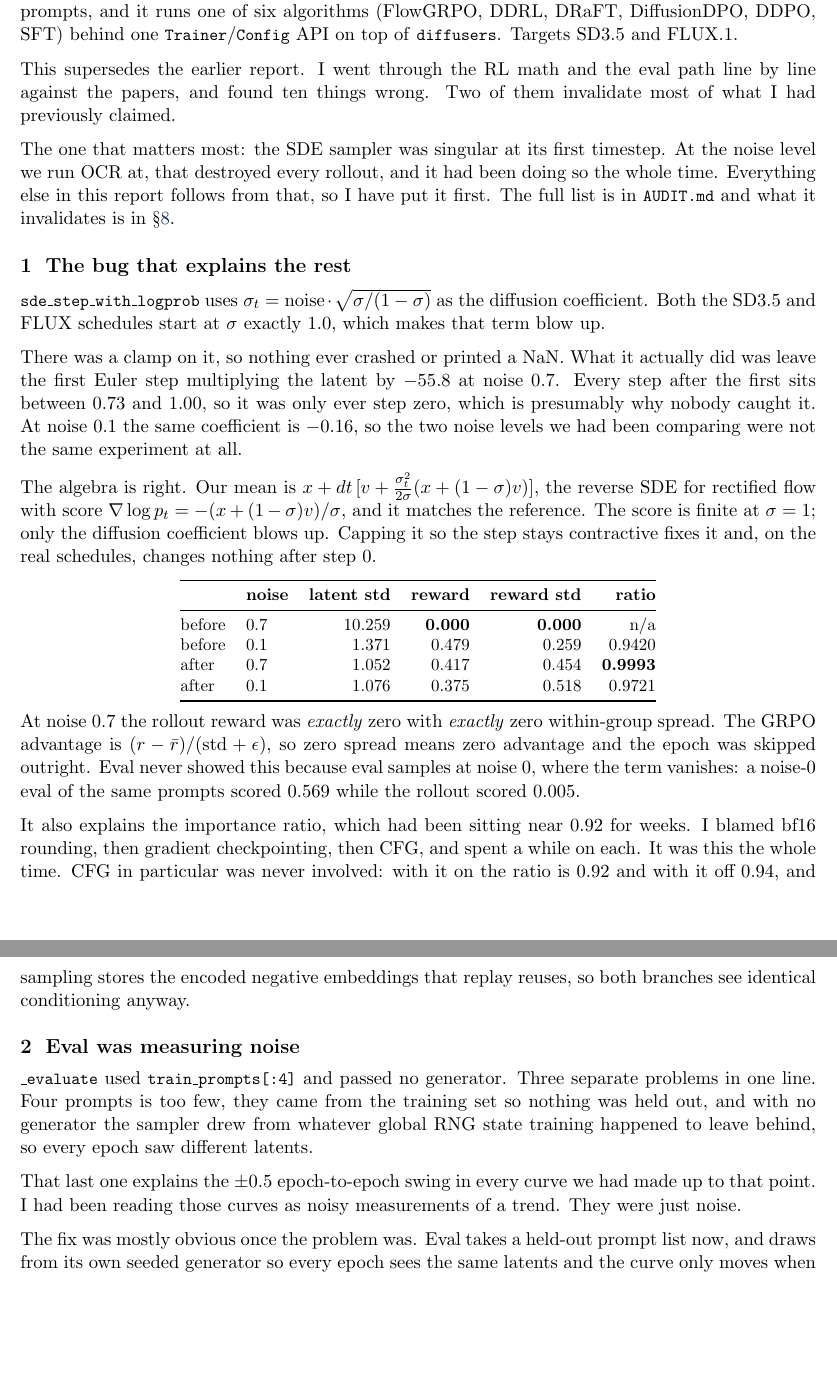
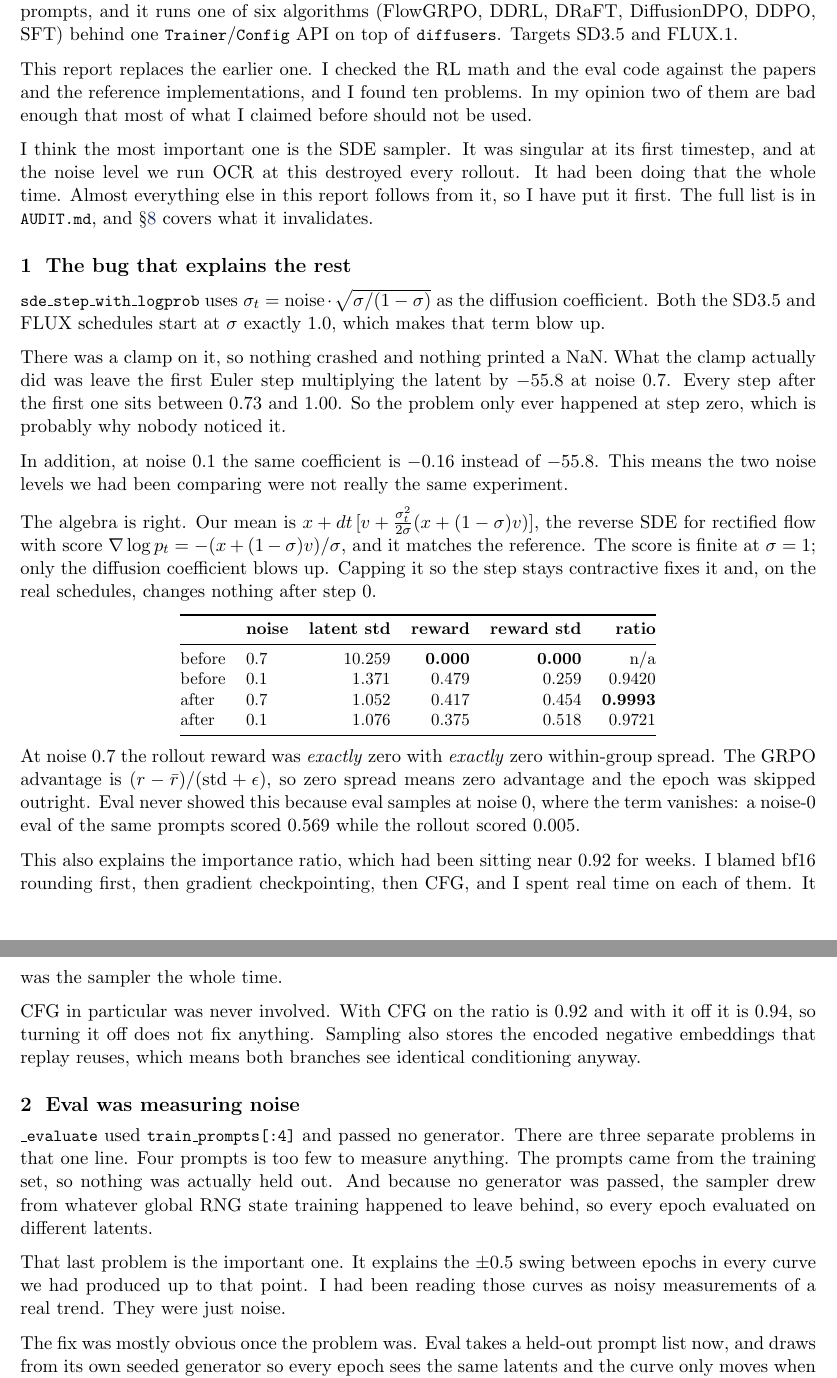
Before and after one commit to srijitiyer/diffusion-tinker, a LaTeX document (report/reproduction.tex): two parts of pages 1 and 2 of 13, joined at a grey line, cut so that both start at the same text, the shorter picture padded with empty space. Compiled offline with pdfLaTeX.

Commit message:
Report: rewrite in the documented voice
Previous pass added first person but kept my own register: compressed,
aphoristic, colons jamming two thoughts together, clever phrasings like 'line by
line' and 'the one that matters most:'. The observed-voice notes in
writing-style.md go the other way on every one of those.

Applied what those notes actually record: plain words over vivid ones, explicit
signposts at sentence heads (However, In addition, So), opinions marked as mine
(In my opinion, I think), and spliced sentences split into two.

Opening, sampler section, ratio explanation and eval section rewritten.
Technical content unchanged.

```diff
--- a/report/reproduction.tex
+++ b/report/reproduction.tex
@@ -26,15 +26,17 @@
 
 \noindent\textbf{diffusion-tinker} runs RL post-training for diffusion models: give it a model, a reward, and prompts, and it runs one of six algorithms (FlowGRPO, DDRL, DRaFT, DiffusionDPO, DDPO, SFT) behind one \code{Trainer}/\code{Config} API on top of \code{diffusers}. Targets SD3.5 and FLUX.1.
 
-This supersedes the earlier report. I went through the RL math and the eval path line by line against the papers, and found ten things wrong. Two of them invalidate most of what I had previously claimed.
+This report replaces the earlier one. I checked the RL math and the eval code against the papers and the reference implementations, and I found ten problems. In my opinion two of them are bad enough that most of what I claimed before should not be used.
 
-The one that matters most: the SDE sampler was singular at its first timestep. At the noise level we run OCR at, that destroyed every rollout, and it had been doing so the whole time. Everything else in this report follows from that, so I have put it first. The full list is in \code{AUDIT.md} and what it invalidates is in \S\ref{sec:retract}.
+I think the most important one is the SDE sampler. It was singular at its first timestep, and at the noise level we run OCR at this destroyed every rollout. It had been doing that the whole time. Almost everything else in this report follows from it, so I have put it first. The full list is in \code{AUDIT.md}, and \S\ref{sec:retract} covers what it invalidates.
 
 \section{The bug that explains the rest}
 
 \code{sde\_step\_with\_logprob} uses $\sigma_t = \text{noise}\cdot\sqrt{\sigma/(1-\sigma)}$ as the diffusion coefficient. Both the SD3.5 and FLUX schedules start at $\sigma$ exactly $1.0$, which makes that term blow up.
 
-There was a clamp on it, so nothing ever crashed or printed a NaN. What it actually did was leave the first Euler step multiplying the latent by $-55.8$ at noise $0.7$. Every step after the first sits between $0.73$ and $1.00$, so it was only ever step zero, which is presumably why nobody caught it. At noise $0.1$ the same coefficient is $-0.16$, so the two noise levels we had been comparing were not the same experiment at all.
+There was a clamp on it, so nothing crashed and nothing printed a NaN. What the clamp actually did was leave the first Euler step multiplying the latent by $-55.8$ at noise $0.7$. Every step after the first one sits between $0.73$ and $1.00$. So the problem only ever happened at step zero, which is probably why nobody noticed it.
+
+In addition, at noise $0.1$ the same coefficient is $-0.16$ instead of $-55.8$. This means the two noise levels we had been comparing were not really the same experiment.
 
 The algebra is right. Our mean is $x + dt\,[v + \tfrac{\sigma_t^2}{2\sigma}(x + (1-\sigma)v)]$, the reverse SDE for rectified flow with score $\nabla\log p_t = -(x+(1-\sigma)v)/\sigma$, and it matches the reference. The score is finite at $\sigma=1$; only the diffusion coefficient blows up. Capping it so the step stays contractive fixes it and, on the real schedules, changes nothing after step~0.
 
@@ -54,13 +56,15 @@ after  & 0.1 & 1.076 & 0.375 & 0.518 & 0.9721 \\
 
 At noise $0.7$ the rollout reward was \emph{exactly} zero with \emph{exactly} zero within-group spread. The GRPO advantage is $(r-\bar r)/(\text{std}+\epsilon)$, so zero spread means zero advantage and the epoch was skipped outright. Eval never showed this because eval samples at noise $0$, where the term vanishes: a noise-0 eval of the same prompts scored $0.569$ while the rollout scored $0.005$.
 
-It also explains the importance ratio, which had been sitting near $0.92$ for weeks. I blamed bf16 rounding, then gradient checkpointing, then CFG, and spent a while on each. It was this the whole time. CFG in particular was never involved: with it on the ratio is $0.92$ and with it off $0.94$, and sampling stores the encoded negative embeddings that replay reuses, so both branches see identical conditioning anyway.
+This also explains the importance ratio, which had been sitting near $0.92$ for weeks. I blamed bf16 rounding first, then gradient checkpointing, then CFG, and I spent real time on each of them. It was the sampler the whole time.
+
+CFG in particular was never involved. With CFG on the ratio is $0.92$ and with it off it is $0.94$, so turning it off does not fix anything. Sampling also stores the encoded negative embeddings that replay reuses, which means both branches see identical conditioning anyway.
 
 \section{Eval was measuring noise}
 
-\code{\_evaluate} used \code{train\_prompts[:4]} and passed no generator. Three separate problems in one line. Four prompts is too few, they came from the training set so nothing was held out, and with no generator the sampler drew from whatever global RNG state training happened to leave behind, so every epoch saw different latents.
+\code{\_evaluate} used \code{train\_prompts[:4]} and passed no generator. There are three separate problems in that one line. Four prompts is too few to measure anything. The prompts came from the training set, so nothing was actually held out. And because no generator was passed, the sampler drew from whatever global RNG state training happened to leave behind, so every epoch evaluated on different latents.
 
-That last one explains the $\pm 0.5$ epoch-to-epoch swing in every curve we had made up to that point. I had been reading those curves as noisy measurements of a trend. They were just noise.
+That last problem is the important one. It explains the $\pm 0.5$ swing between epochs in every curve we had produced up to that point. I had been reading those curves as noisy measurements of a real trend. They were just noise.
 
 The fix was mostly obvious once the problem was. Eval takes a held-out prompt list now, and draws from its own seeded generator so every epoch sees the same latents and the curve only moves when the policy does. It also runs at epoch 0, which matters more than it sounds: without a baseline from the same seed and the same prompts, none of the later numbers mean anything.
 
```
Also changed, not shown: report/reproduction.pdf.
